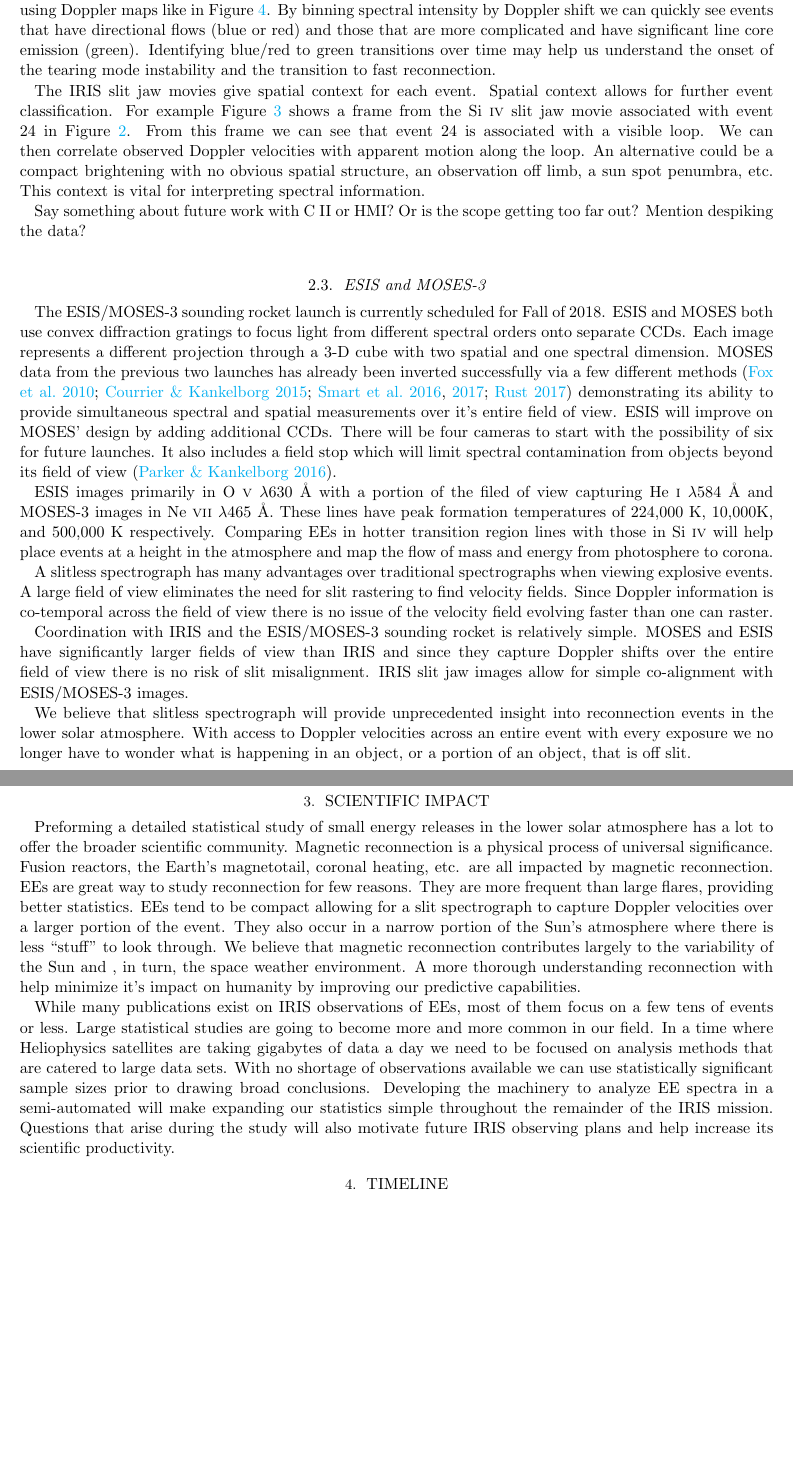
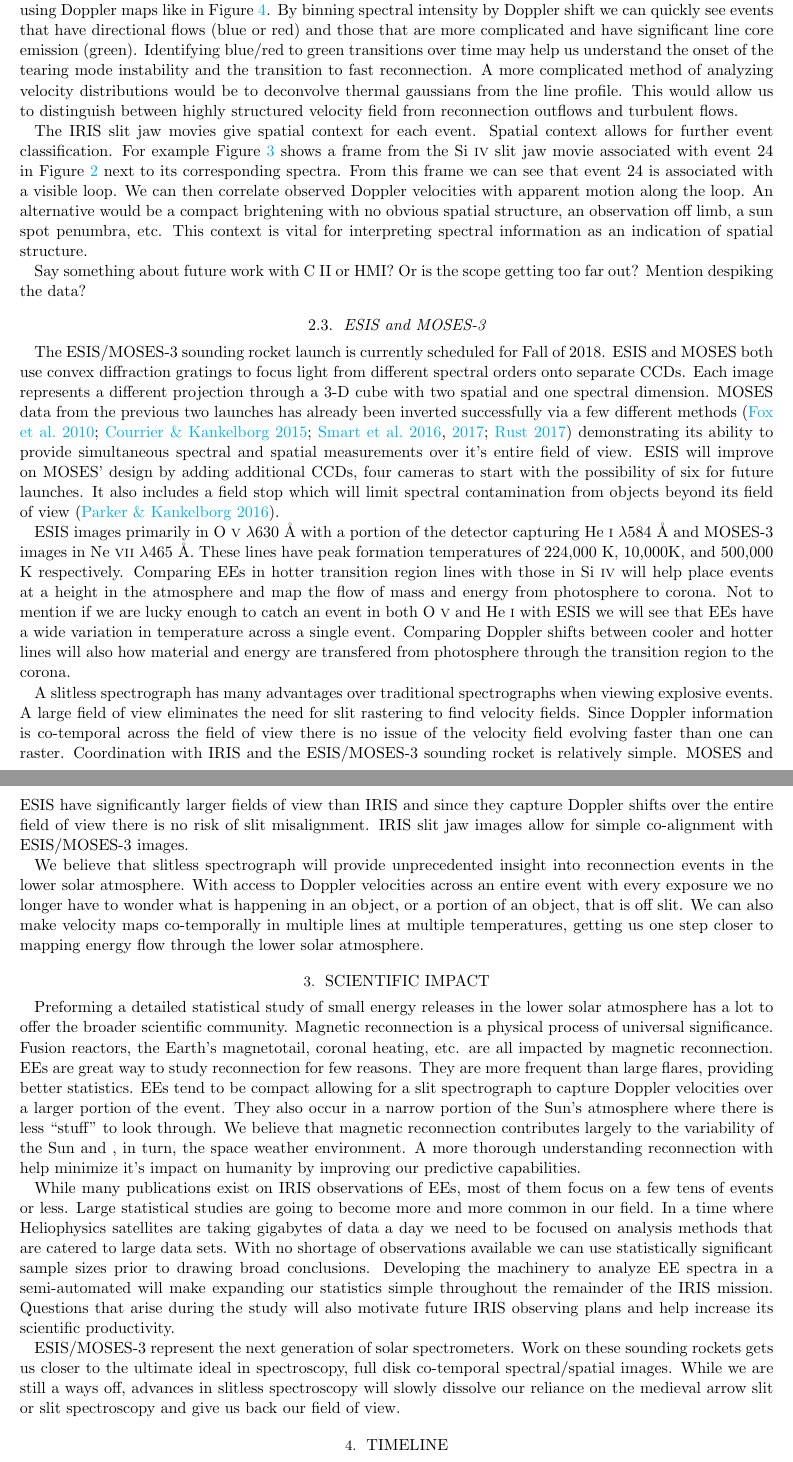
Before and after one commit to jacobdparker/NESSF18, a LaTeX paper (Proposal/NESSF2018_Proposal.tex): two parts of pages 5 and 6 of 6 before the commit and two parts of pages 5 and 6 of 7 after it, joined at a grey line, cut so that both start at the same text, the shorter picture padded with empty space. Compiled offline with pdfLaTeX.

Commit message:
complete except for abstract and conclusion,  rip into it

```diff
--- a/Proposal/NESSF2018_Proposal.tex
+++ b/Proposal/NESSF2018_Proposal.tex
@@ -136,23 +136,21 @@ The best tools currently available for studying magnetic reconnection in the low
 
 	%An example of how this could be handled is demonstrated by \citet{Peter2014}.
 
-	The next step is to identify typical velocity distributions during EEs.  Observations of EEs in the past have shown them to be both bi-modal \citep{Innes1997,Rust2017} and have more continuous velocity distributions with 3-D structure \citep{Fox2010,Innes2015,Rouppe2017}.  We will determine what portion of events deviate from the bi-modal Petschek reconnection picture of EEs by using Doppler maps like in Figure \ref{fig:eecolor}. By binning spectral intensity by Doppler shift we can quickly see events that have directional flows (blue or red) and those that are more complicated and have significant line core emission (green).  Identifying blue/red to green transitions over time may help us understand the onset of the tearing mode instability and the transition to fast reconnection.
+	The next step is to identify typical velocity distributions during EEs.  Observations of EEs in the past have shown them to be both bi-modal \citep{Innes1997,Rust2017} and have more continuous velocity distributions with 3-D structure \citep{Fox2010,Innes2015,Rouppe2017}.  We will determine what portion of events deviate from the bi-modal Petschek reconnection picture of EEs by using Doppler maps like in Figure \ref{fig:eecolor}. By binning spectral intensity by Doppler shift we can quickly see events that have directional flows (blue or red) and those that are more complicated and have significant line core emission (green).  Identifying blue/red to green transitions over time may help us understand the onset of the tearing mode instability and the transition to fast reconnection.  A more complicated method of analyzing velocity distributions would be to deconvolve thermal gaussians from the line profile.  This would allow us to distinguish between highly structured velocity field from reconnection outflows and turbulent flows.
 
-	The IRIS slit jaw movies give spatial context for each event.  Spatial context allows for further event classification. For example Figure \ref{fig:eemovie} shows a frame from the Si {\sc iv} slit jaw movie associated with event 24 in Figure \ref{fig:eemap}.  From this frame we can see that event 24 is associated with a visible loop.  We can then correlate observed Doppler velocities with apparent motion along the loop.  An alternative could be a compact brightening with no obvious spatial structure, an observation off limb, a sun spot penumbra, etc.  This context is vital for interpreting spectral information.
+	The IRIS slit jaw movies give spatial context for each event.  Spatial context allows for further event classification. For example Figure \ref{fig:eemovie} shows a frame from the Si {\sc iv} slit jaw movie associated with event 24 in Figure \ref{fig:eemap} next to its corresponding spectra.  From this frame we can see that event 24 is associated with a visible loop.  We can then correlate observed Doppler velocities with apparent motion along the loop.  An alternative would be a compact brightening with no obvious spatial structure, an observation off limb, a sun spot penumbra, etc.  This context is vital for interpreting spectral information as an indication of spatial structure.
 
 	Say something about future work with C II or HMI?  Or is the scope getting too far out?  Mention despiking the data?
 
 
 	\subsection{ESIS and MOSES-3}
-	The ESIS/MOSES-3 sounding rocket launch is currently scheduled for Fall of 2018.  ESIS and MOSES both use convex diffraction gratings to focus light from different spectral orders onto separate CCDs.  Each image represents a different projection through a 3-D cube with two spatial and one spectral dimension.  MOSES data from the previous two launches has already been inverted successfully via a few different methods \citep{Fox2010,Courrier2015,Smart2016,Smart2017,Rust2017} demonstrating its ability to provide simultaneous spectral and spatial measurements over it's entire field of view.  ESIS will improve on MOSES' design by adding additional CCDs.  There will be four cameras to start with the possibility of six for future launches.  It also includes a field stop which will limit spectral contamination from objects beyond its field of view \citep{Parker2016}.
+	The ESIS/MOSES-3 sounding rocket launch is currently scheduled for Fall of 2018.  ESIS and MOSES both use convex diffraction gratings to focus light from different spectral orders onto separate CCDs.  Each image represents a different projection through a 3-D cube with two spatial and one spectral dimension.  MOSES data from the previous two launches has already been inverted successfully via a few different methods \citep{Fox2010,Courrier2015,Smart2016,Smart2017,Rust2017} demonstrating its ability to provide simultaneous spectral and spatial measurements over it's entire field of view.  ESIS will improve on MOSES' design by adding additional CCDs, four cameras to start with the possibility of six for future launches.  It also includes a field stop which will limit spectral contamination from objects beyond its field of view \citep{Parker2016}.
 
-	ESIS images primarily in O {\sc v} $\lambda 630$ \AA \ with a portion of the filed of view capturing He {\sc i} $\lambda 584$ \AA \ and MOSES-3 images in Ne {\sc vii} $\lambda 465$ \AA.  These lines have peak formation temperatures of 224,000 K, 10,000K, and 500,000 K respectively. Comparing EEs in hotter transition region lines with those in Si {\sc iv} will help place events at a height in the atmosphere and map the flow of mass and energy from photosphere to corona.
+	ESIS images primarily in O {\sc v} $\lambda 630$ \AA \ with a portion of the detector capturing He {\sc i} $\lambda 584$ \AA \ and MOSES-3 images in Ne {\sc vii} $\lambda 465$ \AA.  These lines have peak formation temperatures of 224,000 K, 10,000K, and 500,000 K respectively. Comparing EEs in hotter transition region lines with those in Si {\sc iv} will help place events at a height in the atmosphere and map the flow of mass and energy from photosphere to corona.  Not to mention if we are lucky enough to catch an event in both O {\sc v} and He {\sc i} with ESIS we will see that EEs have a wide variation in temperature across a single event.  Comparing Doppler shifts between cooler and hotter lines will also how material and energy are transfered from photosphere through the transition region to the corona.
 
-	A slitless spectrograph has many advantages over traditional spectrographs when viewing explosive events.  A large field of view eliminates the need for slit rastering to find velocity fields.  Since Doppler information is co-temporal across the field of view there is no issue of the velocity field evolving faster than one can raster.
+	A slitless spectrograph has many advantages over traditional spectrographs when viewing explosive events.  A large field of view eliminates the need for slit rastering to find velocity fields.  Since Doppler information is co-temporal across the field of view there is no issue of the velocity field evolving faster than one can raster. Coordination with IRIS and the ESIS/MOSES-3 sounding rocket is relatively simple. MOSES and ESIS have significantly larger fields of view than IRIS and since they capture Doppler shifts over the entire field of view there is no risk of slit misalignment.  IRIS slit jaw images allow for simple co-alignment with ESIS/MOSES-3 images.
 
-	Coordination with IRIS and the ESIS/MOSES-3 sounding rocket is relatively simple. MOSES and ESIS have significantly larger fields of view than IRIS and since they capture Doppler shifts over the entire field of view there is no risk of slit misalignment.  IRIS slit jaw images allow for simple co-alignment with ESIS/MOSES-3 images.
-
-	We believe that slitless spectrograph will provide unprecedented insight into reconnection events in the lower solar atmosphere. With access to Doppler velocities across an entire event with every exposure we no longer have to wonder what is happening in an object, or a portion of an object, that is off slit.
+	We believe that slitless spectrograph will provide unprecedented insight into reconnection events in the lower solar atmosphere. With access to Doppler velocities across an entire event with every exposure we no longer have to wonder what is happening in an object, or a portion of an object, that is off slit.  We can also make velocity maps co-temporally in multiple lines at multiple temperatures, getting us one step closer to mapping energy flow through the lower solar atmosphere.
 
 
 \section{Scientific Impact}
@@ -162,6 +160,8 @@ The best tools currently available for studying magnetic reconnection in the low
 Preforming a detailed statistical study of small energy releases in the lower solar atmosphere has a lot to offer the broader scientific community. Magnetic reconnection is a physical process of universal significance. Fusion reactors, the Earth's magnetotail, coronal heating, etc. are all impacted by magnetic reconnection. EEs are great way to study reconnection for few reasons. They are more frequent than large flares, providing better statistics.  EEs tend to be compact allowing for a slit spectrograph to capture Doppler velocities over a larger portion of the event.  They also occur in a narrow portion of the Sun's atmosphere where there is less ``stuff'' to look through.  We believe that magnetic reconnection contributes largely to the variability of the Sun and , in turn, the space weather environment.  A more thorough understanding reconnection with help minimize it's impact on humanity by improving our predictive capabilities.
 
 While many publications exist on IRIS observations of EEs, most of them focus on a few tens of events or less. Large statistical studies are going to become more and more common in our field.  In a time where Heliophysics satellites are taking gigabytes of data a day we need to be focused on analysis methods that are catered to large data sets.  With no shortage of observations available we can use statistically significant sample sizes prior to drawing broad conclusions. Developing the machinery to analyze EE spectra in a semi-automated will make expanding our statistics simple throughout the remainder of the IRIS mission.  Questions that arise during the study will also motivate future IRIS observing plans and help increase its scientific productivity.
+
+ESIS/MOSES-3 represent the next generation of solar spectrometers.  Work on these sounding rockets gets us closer to the ultimate ideal in spectroscopy, full disk co-temporal spectral/spatial images.  While we are still a ways off, advances in slitless spectroscopy will slowly dissolve our reliance on the medieval arrow slit or slit spectroscopy and give us back our field of view.
 
 
 
```
Also changed, not shown: Proposal/NESSF2018_Proposal.pdf, 3 other files.
